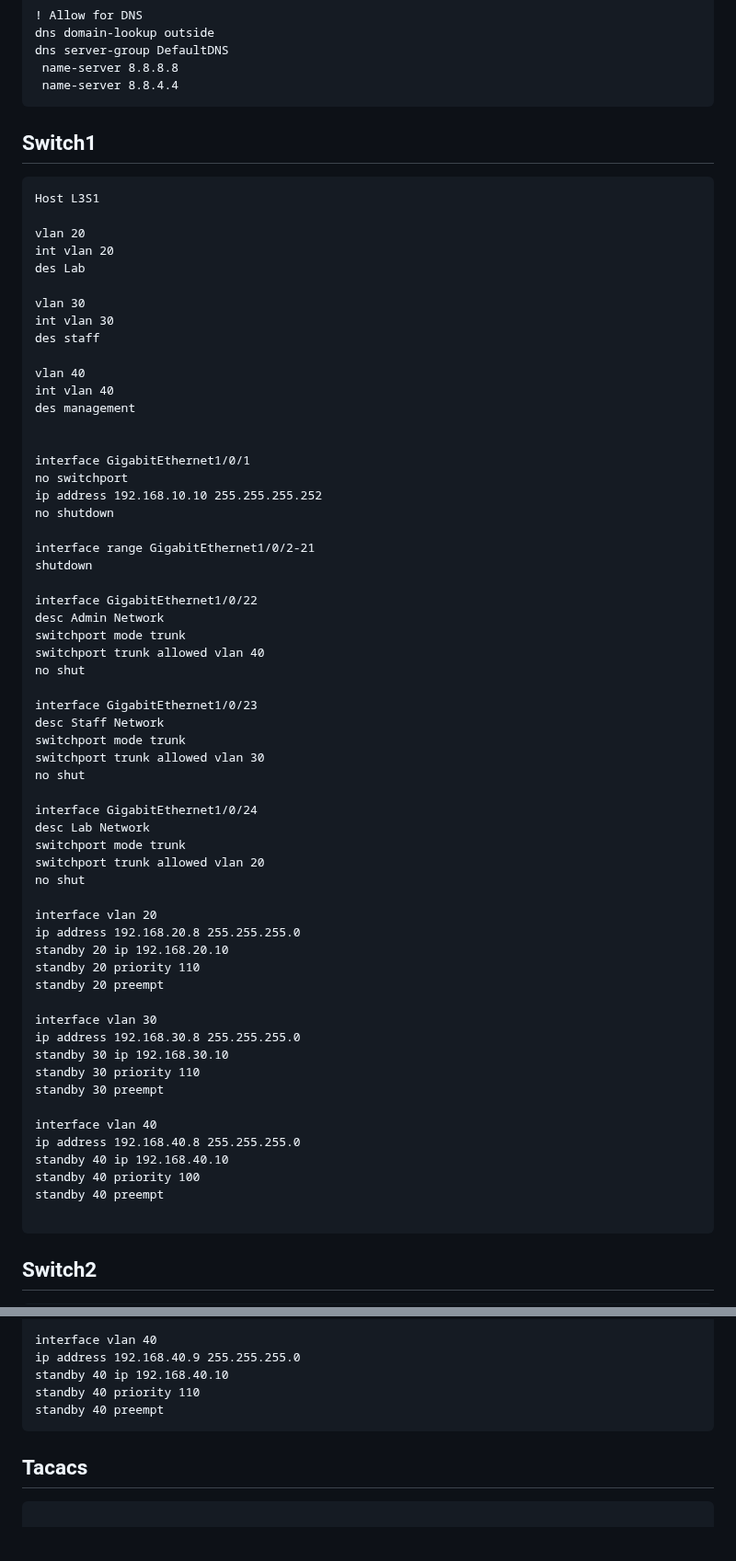
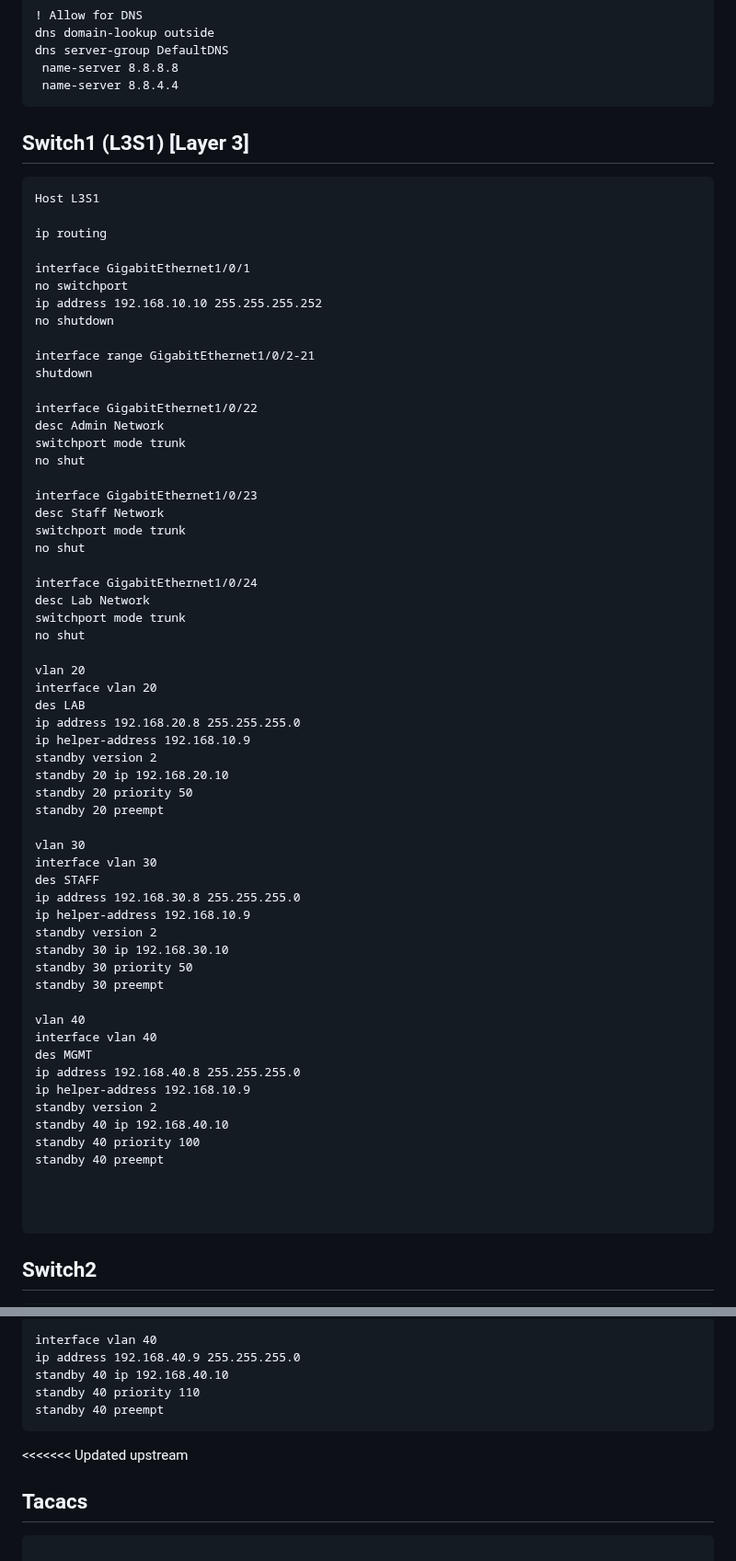
Before and after one commit to AlexanderLJX/SecureEnterpriseLAN-ICT2217, a Markdown page: configuration.md, 2 parts joined by grey strips. Shown at 92% size. Rendered like a GitHub page; blank space fills up the shorter version.

````diff
--- a/configuration.md
+++ b/configuration.md
@@ -115,22 +140,11 @@ dns server-group DefaultDNS
  name-server 8.8.4.4
 ```
 
-## Switch1
+## Switch1 (L3S1) [Layer 3]
 ```
 Host L3S1
 
-vlan 20
-int vlan 20
-des Lab
-
-vlan 30
-int vlan 30
-des staff
-
-vlan 40
-int vlan 40
-des management
-
+ip routing
 
 interface GigabitEthernet1/0/1
 no switchport
@@ -143,38 +157,49 @@ shutdown
 interface GigabitEthernet1/0/22
 desc Admin Network
 switchport mode trunk
-switchport trunk allowed vlan 40
 no shut
 
 interface GigabitEthernet1/0/23
 desc Staff Network
 switchport mode trunk
-switchport trunk allowed vlan 30
 no shut
 
 interface GigabitEthernet1/0/24
 desc Lab Network
 switchport mode trunk
-switchport trunk allowed vlan 20
 no shut
 
+vlan 20
 interface vlan 20
+des LAB
 ip address 192.168.20.8 255.255.255.0
+ip helper-address 192.168.10.9
+standby version 2
 standby 20 ip 192.168.20.10
-standby 20 priority 110
+standby 20 priority 50
 standby 20 preempt
 
+vlan 30
 interface vlan 30
+des STAFF
 ip address 192.168.30.8 255.255.255.0
+ip helper-address 192.168.10.9
+standby version 2
 standby 30 ip 192.168.30.10
-standby 30 priority 110
+standby 30 priority 50
 standby 30 preempt
 
+vlan 40
 interface vlan 40
+des MGMT
 ip address 192.168.40.8 255.255.255.0
+ip helper-address 192.168.10.9
+standby version 2
 standby 40 ip 192.168.40.10
 standby 40 priority 100
 standby 40 preempt
+
+
 
 ```
 
@@ -241,6 +266,7 @@ standby 40 priority 110
 standby 40 preempt
 ```
 
+<<<<<<< Updated upstream
 ## Tacacs
 ```
 
````
Also changed, not shown: other parts of configuration.md (+51 -0 lines).
